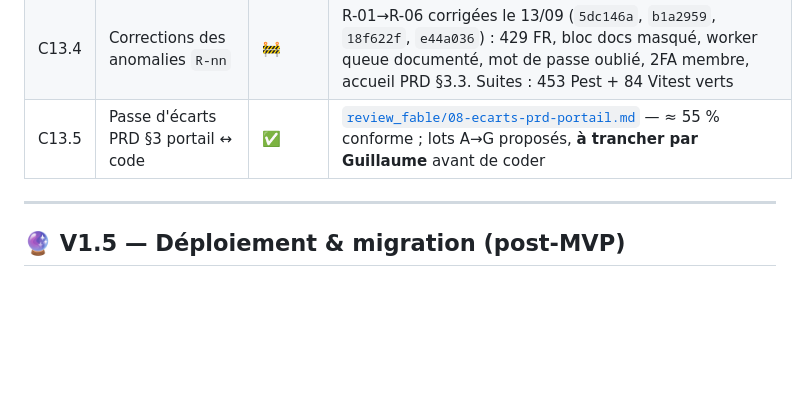
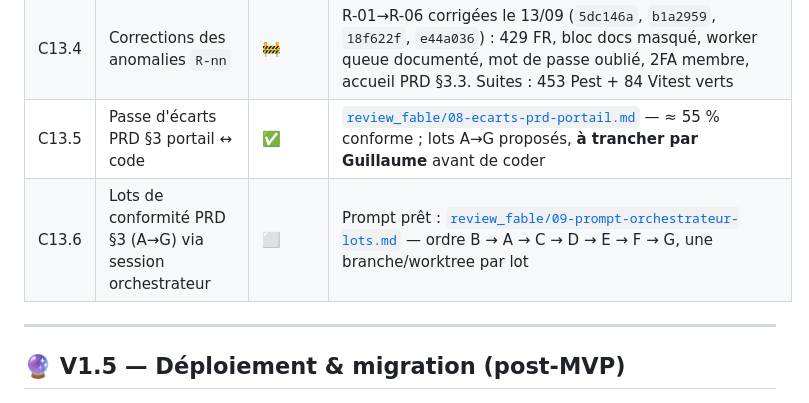
Before and after one commit to gtribut/ecoworking-manager, a Markdown page: docs/SUIVI.md, the part around the change. Rendered like a GitHub page; blank space fills up the shorter version.

```diff
--- a/docs/SUIVI.md
+++ b/docs/SUIVI.md
@@ -205,6 +205,7 @@
 | C13.3 | Exécution de la recette (Guillaume) | ⬜ | Cocher au fil de l'eau, remplir le journal §9 |
 | C13.4 | Corrections des anomalies `R-nn` | 🚧 | R-01→R-06 corrigées le 13/09 (`5dc146a`, `b1a2959`, `18f622f`, `e44a036`) : 429 FR, bloc docs masqué, worker queue documenté, mot de passe oublié, 2FA membre, accueil PRD §3.3. Suites : 453 Pest + 84 Vitest verts |
 | C13.5 | Passe d'écarts PRD §3 portail ↔ code | ✅ | [`review_fable/08-ecarts-prd-portail.md`](./review_fable/08-ecarts-prd-portail.md) — ≈ 55 % conforme ; lots A→G proposés, **à trancher par Guillaume** avant de coder |
+| C13.6 | Lots de conformité PRD §3 (A→G) via session orchestrateur | ⬜ | Prompt prêt : [`review_fable/09-prompt-orchestrateur-lots.md`](./review_fable/09-prompt-orchestrateur-lots.md) — ordre B → A → C → D → E → F → G, une branche/worktree par lot |
 
 ---
 
```
Also changed, not shown: docs/review_fable/09-prompt-orchestrateur-lots.md (added, +120 -0 lines), docs/review_fable/README.md (+1 -0 lines).
